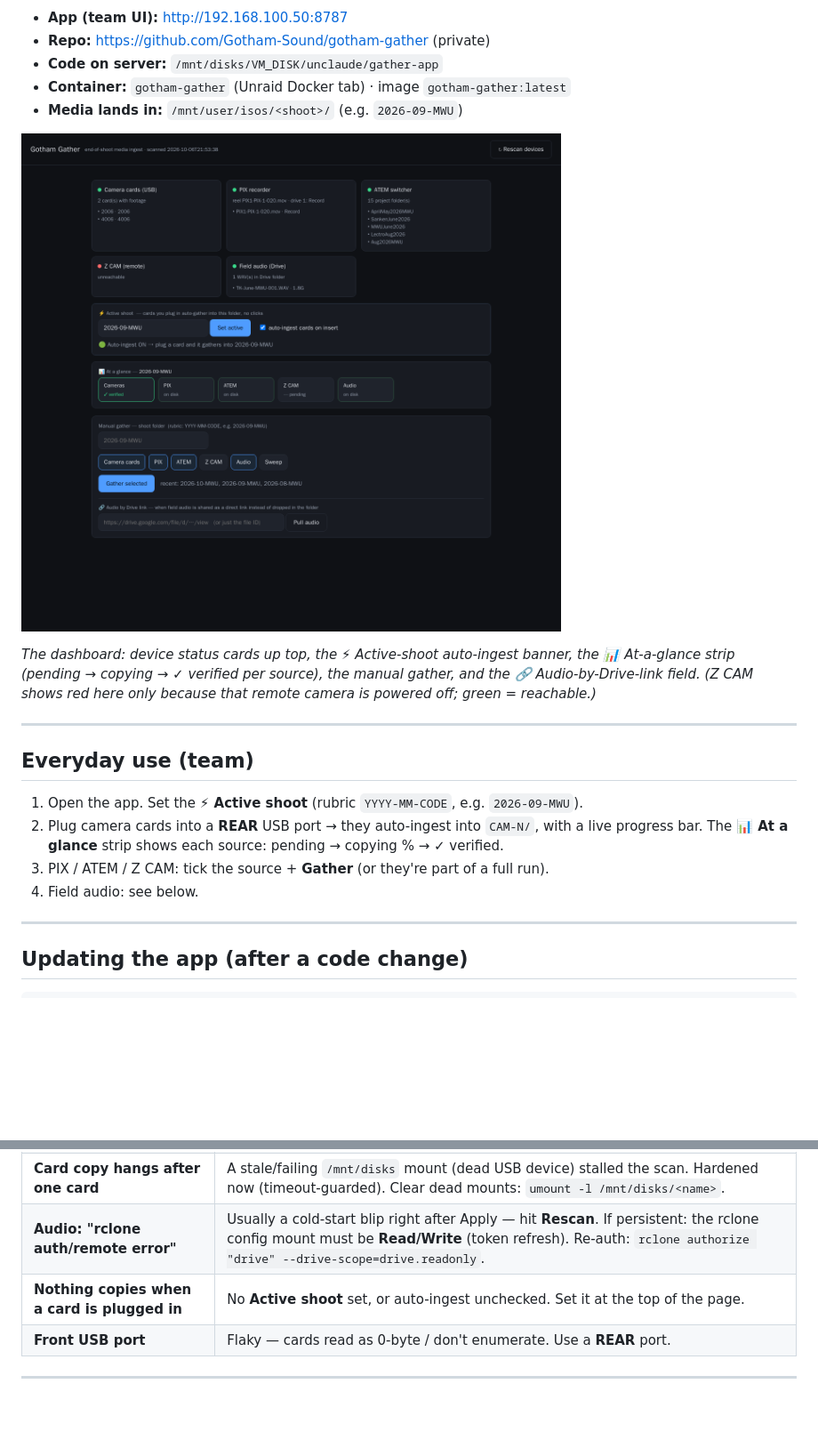
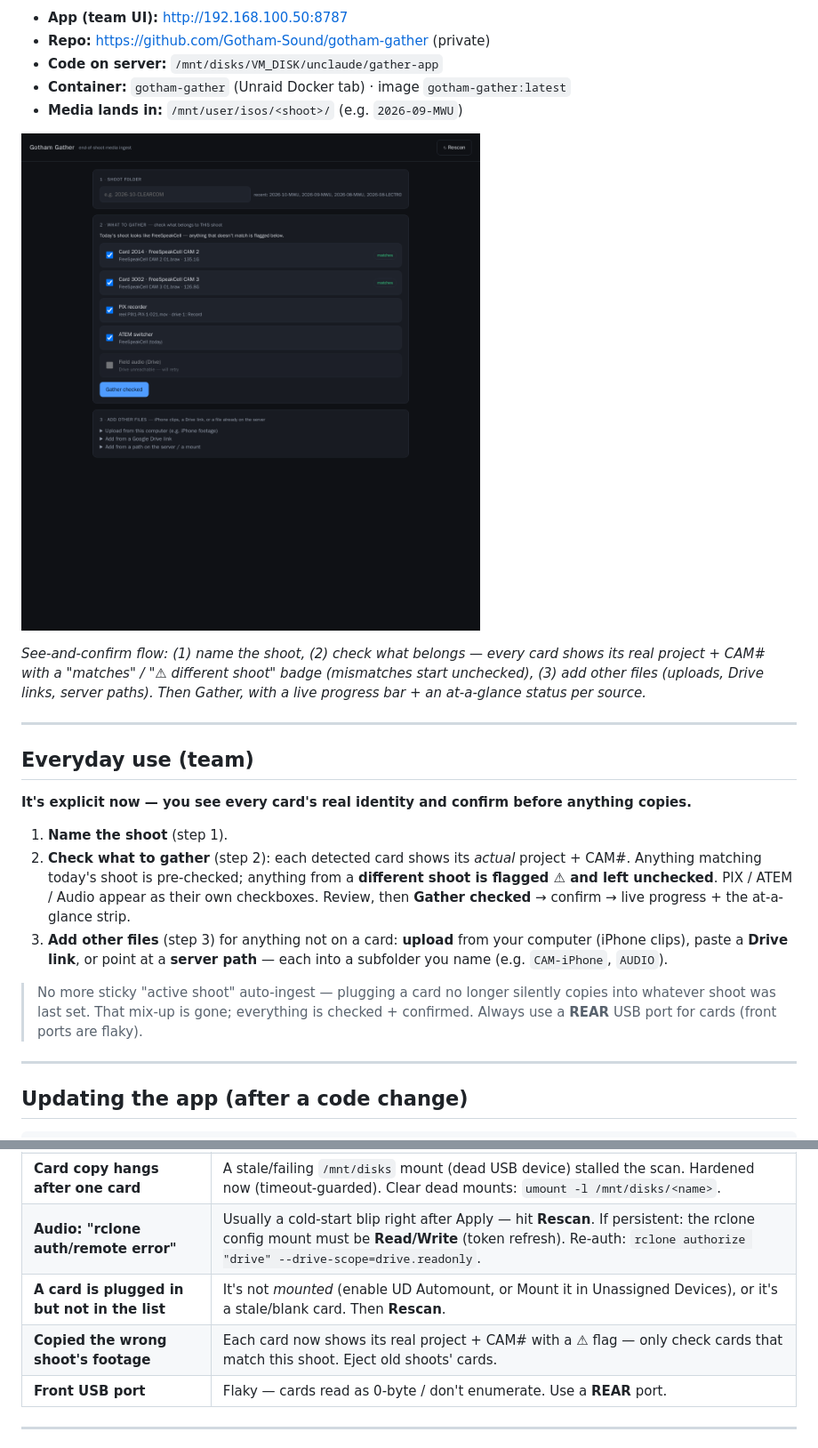
Before and after one commit to Gotham-Sound/gotham-gather, a Markdown page: EZ-INSTRUCTIONS.md, 2 parts joined by grey strips. Shown at 89% size. GitHub-like rendering; pictures changed too: docs/img/dashboard.png; blank space fills up the shorter version.

```diff
--- a/EZ-INSTRUCTIONS.md
+++ b/EZ-INSTRUCTIONS.md
@@ -11,20 +11,27 @@ Quick reference for running and maintaining the app. Full deploy details are in
 
 ![Gotham Gather dashboard](docs/img/dashboard.png)
 
-*The dashboard: device status cards up top, the ⚡ Active-shoot auto-ingest banner, the
-📊 At-a-glance strip (pending → copying → ✓ verified per source), the manual gather, and
-the 🔗 Audio-by-Drive-link field. (Z CAM shows red here only because that remote camera
-is powered off; green = reachable.)*
+*See-and-confirm flow: (1) name the shoot, (2) check what belongs — every card shows its
+real project + CAM# with a "matches" / "⚠ different shoot" badge (mismatches start
+unchecked), (3) add other files (uploads, Drive links, server paths). Then Gather, with a
+live progress bar + an at-a-glance status per source.*
 
 ---
 
 ## Everyday use (team)
-1. Open the app. Set the **⚡ Active shoot** (rubric `YYYY-MM-CODE`, e.g. `2026-09-MWU`).
-2. Plug camera cards into a **REAR** USB port → they auto-ingest into `CAM-N/`,
-   with a live progress bar. The **📊 At a glance** strip shows each source:
-   pending → copying % → ✓ verified.
-3. PIX / ATEM / Z CAM: tick the source + **Gather** (or they're part of a full run).
-4. Field audio: see below.
+**It's explicit now — you see every card's real identity and confirm before anything copies.**
+1. **Name the shoot** (step 1).
+2. **Check what to gather** (step 2): each detected card shows its *actual* project + CAM#.
+   Anything matching today's shoot is pre-checked; anything from a **different shoot is
+   flagged ⚠ and left unchecked**. PIX / ATEM / Audio appear as their own checkboxes.
+   Review, then **Gather checked** → confirm → live progress + the at-a-glance strip.
+3. **Add other files** (step 3) for anything not on a card: **upload** from your computer
+   (iPhone clips), paste a **Drive link**, or point at a **server path** — each into a
+   subfolder you name (e.g. `CAM-iPhone`, `AUDIO`).
+
+> No more sticky "active shoot" auto-ingest — plugging a card no longer silently copies
+> into whatever shoot was last set. That mix-up is gone; everything is checked + confirmed.
+> Always use a **REAR** USB port for cards (front ports are flaky).
 
 ---
 
@@ -80,7 +87,8 @@ or mount it by hand: `mount -t exfat -o ro /dev/sdX2 /mnt/disks/<label>`.
 | **"no cards" but a card is plugged in** | Card isn't *mounted*. Enable UD Automount, or Mount it in Unassigned Devices. Cards show as exfat USB disks (`lsblk`). |
 | **Card copy hangs after one card** | A stale/failing `/mnt/disks` mount (dead USB device) stalled the scan. Hardened now (timeout-guarded). Clear dead mounts: `umount -l /mnt/disks/<name>`. |
 | **Audio: "rclone auth/remote error"** | Usually a cold-start blip right after Apply — hit **Rescan**. If persistent: the rclone config mount must be **Read/Write** (token refresh). Re-auth: `rclone authorize "drive" --drive-scope=drive.readonly`. |
-| **Nothing copies when a card is plugged in** | No **Active shoot** set, or auto-ingest unchecked. Set it at the top of the page. |
+| **A card is plugged in but not in the list** | It's not *mounted* (enable UD Automount, or Mount it in Unassigned Devices), or it's a stale/blank card. Then **Rescan**. |
+| **Copied the wrong shoot's footage** | Each card now shows its real project + CAM# with a ⚠ flag — only check cards that match this shoot. Eject old shoots' cards. |
 | **Front USB port** | Flaky — cards read as 0-byte / don't enumerate. Use a **REAR** port. |
 
 ---
```
Also changed, not shown: 6 other files.
